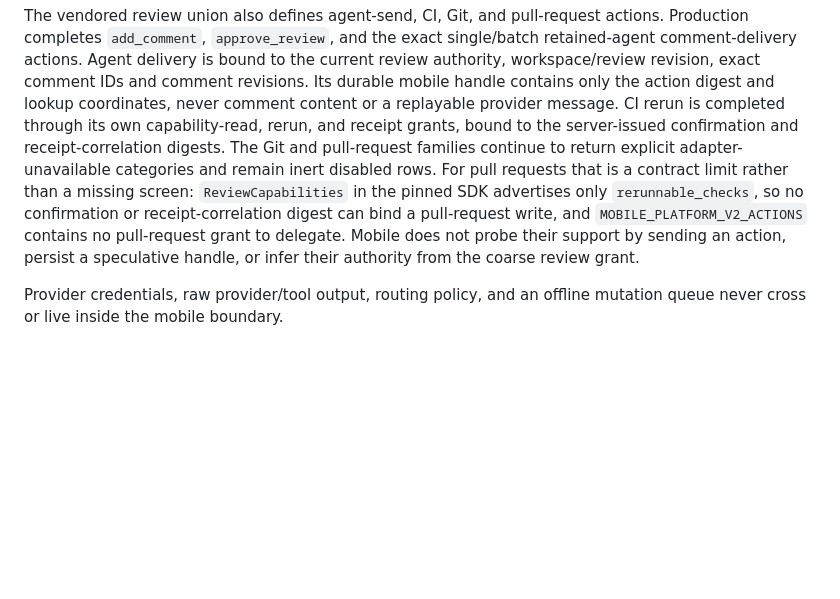
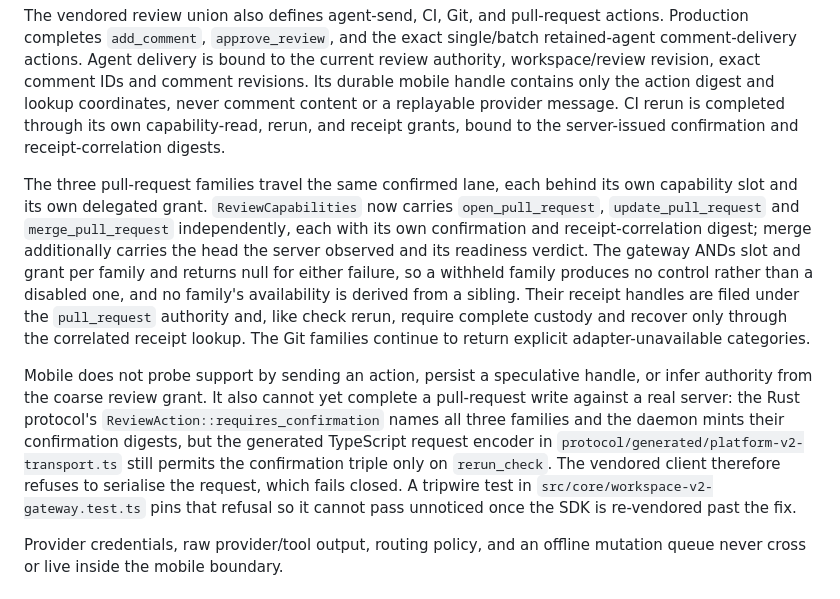
Before and after one commit to bext-stack/automonique-mobile, a Markdown page: docs/architecture.md, the part around the change. Rendered like a GitHub page; blank space fills up the shorter version.

```diff
--- a/docs/architecture.md
+++ b/docs/architecture.md
@@ -277,14 +277,31 @@ and comment revisions. Its durable mobile handle contains only the action
 digest and lookup coordinates, never comment content or a replayable provider
 message. CI rerun is completed through its own capability-read, rerun, and
 receipt grants, bound to the server-issued confirmation and
-receipt-correlation digests. The Git and pull-request families continue to
-return explicit adapter-unavailable categories and remain inert disabled rows.
-For pull requests that is a contract limit rather than a missing screen:
-`ReviewCapabilities` in the pinned SDK advertises only `rerunnable_checks`, so
-no confirmation or receipt-correlation digest can bind a pull-request write,
-and `MOBILE_PLATFORM_V2_ACTIONS` contains no pull-request grant to delegate.
-Mobile does not probe their support by sending an action, persist a
-speculative handle, or infer their authority from the coarse review grant.
+receipt-correlation digests.
+
+The three pull-request families travel the same confirmed lane, each behind
+its own capability slot and its own delegated grant. `ReviewCapabilities` now
+carries `open_pull_request`, `update_pull_request` and `merge_pull_request`
+independently, each with its own confirmation and receipt-correlation digest;
+merge additionally carries the head the server observed and its readiness
+verdict. The gateway ANDs slot and grant per family and returns null for
+either failure, so a withheld family produces no control rather than a
+disabled one, and no family's availability is derived from a sibling. Their
+receipt handles are filed under the `pull_request` authority and, like check
+rerun, require complete custody and recover only through the correlated
+receipt lookup. The Git families continue to return explicit
+adapter-unavailable categories.
+
+Mobile does not probe support by sending an action, persist a speculative
+handle, or infer authority from the coarse review grant. It also cannot yet
+complete a pull-request write against a real server: the Rust protocol's
+`ReviewAction::requires_confirmation` names all three families and the daemon
+mints their confirmation digests, but the generated TypeScript request encoder
+in `protocol/generated/platform-v2-transport.ts` still permits the
+confirmation triple only on `rerun_check`. The vendored client therefore
+refuses to serialise the request, which fails closed. A tripwire test in
+`src/core/workspace-v2-gateway.test.ts` pins that refusal so it cannot pass
+unnoticed once the SDK is re-vendored past the fix.
 
 Provider credentials, raw provider/tool output, routing policy, and an offline
 mutation queue never cross or live inside the mobile boundary.
```
Also changed, not shown: docs/backlog.md (+14 -8 lines), docs/product.md (+29 -12 lines).
